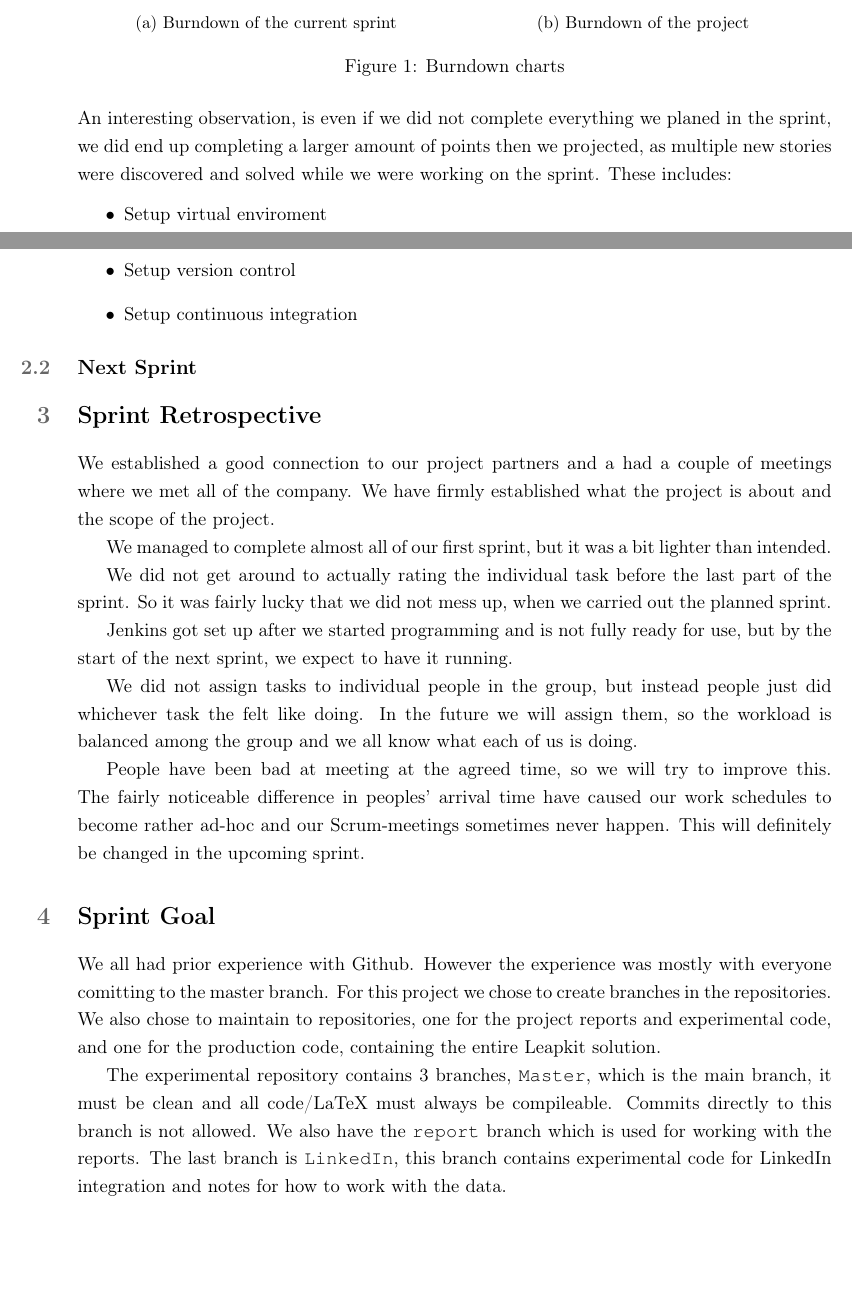
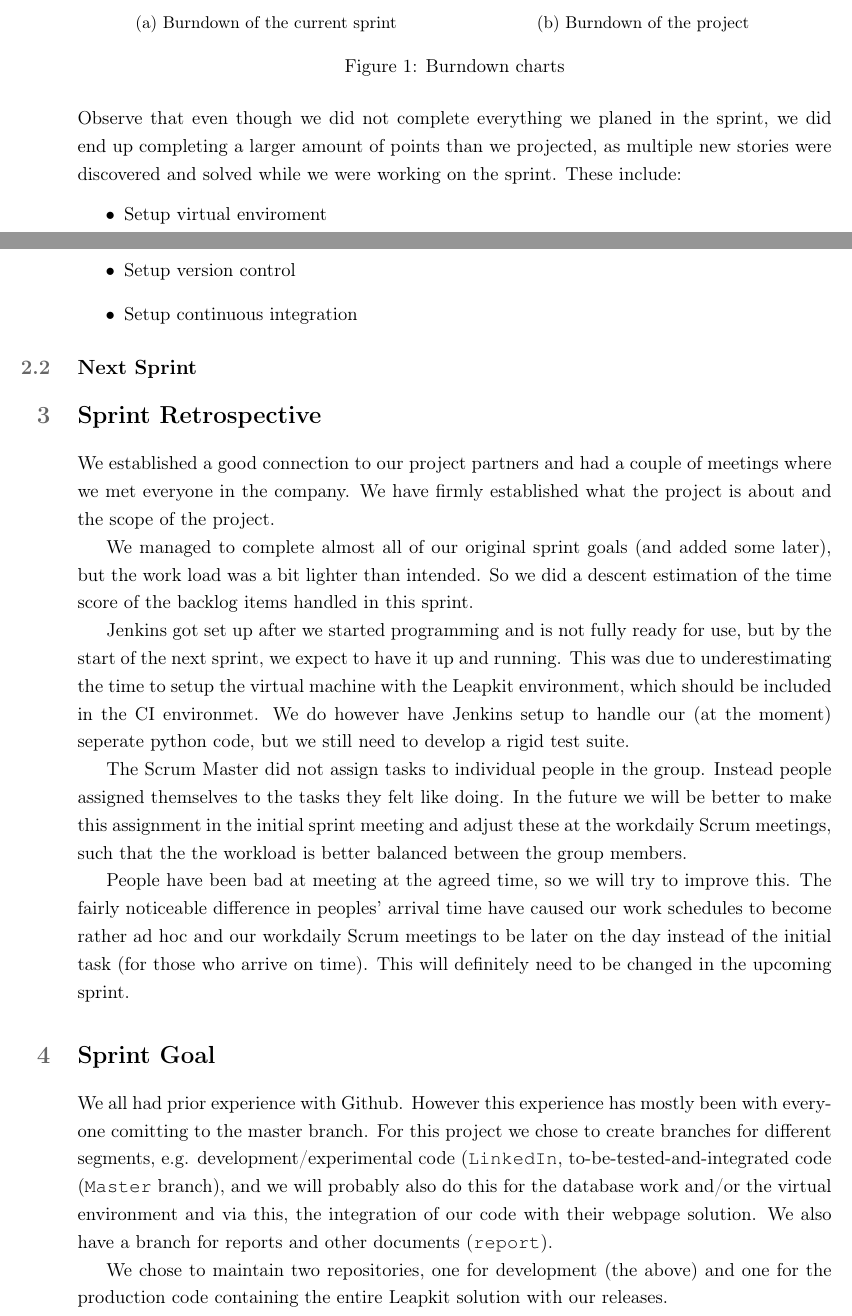
Before and after one commit to martinnj/PCDS, a LaTeX document (deliverable2/main.tex, which reads deliverable2/sprintgoal.tex, deliverable2/sprintreport.tex, deliverable2/sprintretrospective.tex): two parts of pages 3 and 4 of 5, joined at a grey line, cut so that both start at the same text, the shorter picture padded with empty space. Compiled offline with pdfLaTeX.

Commit message:
Edited text, altered multiple sentences

```diff
--- a/deliverable2/sprintgoal.tex
+++ b/deliverable2/sprintgoal.tex
@@ -1,16 +1,8 @@
 \section{Sprint Goal}
 % describe your experiences with version control and continuous integration
 
-We all had prior experience with Github. However the experience was
-mostly with everyone comitting to the master branch. For this project we
-chose to create branches in the repositories. We also chose to maintain to
-repositories, one for the project reports and experimental code, and one
-for the production code, containing the entire Leapkit solution.
+We all had prior experience with Github. However this experience has mostly been with everyone comitting to the master branch. For this project we chose to create branches for different segments, e.g. development/experimental code (\texttt{LinkedIn}, to-be-tested-and-integrated code (\texttt{Master} branch), and we will probably also do this for the database work and/or the virtual environment and via this, the integration of our code with their webpage solution.
+We also have a branch for reports and other documents (\texttt{report}).
 
-The experimental repository contains 3 branches, \texttt{Master}, which
-is the main branch, it must be clean and all code/LaTeX must always be
-compileable. Commits directly to this branch is not allowed. We also have
-the \texttt{report} branch which is used for working with the reports. The
-last branch is \texttt{LinkedIn}, this branch contains experimental code
-for LinkedIn integration and notes for how to work with the data.
+We chose to maintain two repositories, one for development (the above) and one for the production code containing the entire Leapkit solution with our releases.
 
--- a/deliverable2/sprintreport.tex
+++ b/deliverable2/sprintreport.tex
@@ -33,9 +33,7 @@ of installing and running the virtual machine that is needed for us to code on t
     \caption{Burndown charts}
 \end{figure}
 A general overview of the project can be seen on the general burndown chart \ref{fig:burndownProject}.\\
-An interesting observation, is even if we did not complete everything we planed in the sprint, we did
-end up completing a larger amount of points then we projected, as multiple new stories were discovered and solved
-while we were working on the sprint. These includes:
+Observe that even though we did not complete everything we planed in the sprint, we did end up completing a larger amount of points than we projected, as multiple new stories were discovered and solved while we were working on the sprint. These include:
 \begin{itemize}
     \item Setup virtual enviroment
     \item Setup version control
--- a/deliverable2/sprintretrospective.tex
+++ b/deliverable2/sprintretrospective.tex
@@ -1,28 +1,14 @@
 \section{Sprint Retrospective}
 % what went well, what went less well, and what will you improve
 
-We established a good connection to our project partners and a had a
-couple of meetings where we met all of the company. We have firmly
+We established a good connection to our project partners and had a
+couple of meetings where we met everyone in the company. We have firmly
 established what the project is about and the scope of the project.
 
-We managed to complete almost all of our first sprint, but it was a bit
-lighter than intended.
+We managed to complete almost all of our original sprint goals (and added some later), but the work load was a bit lighter than intended. So we did a descent estimation of the time score of the backlog items handled in this sprint.
 
-We did not get around to actually rating the individual task before the
-last part of the sprint. So it was fairly lucky that we did not mess up,
-when we carried out the planned sprint.
+Jenkins got set up after we started programming and is not fully ready for use, but by the start of the next sprint, we expect to have it up and running. This was due to underestimating the time to setup the virtual machine with the Leapkit environment, which should be included in the CI environmet. We do however have Jenkins setup to handle our (at the moment) seperate python code, but we still need to develop a rigid test suite.
 
-Jenkins got set up after we started programming and is not fully ready
-for use, but by the start of the next sprint, we expect to have it
-running.
+The Scrum Master did not assign tasks to individual people in the group. Instead people assigned themselves to the tasks they felt like doing. In the future we will be better to make this assignment in the initial sprint meeting and adjust these at the workdaily Scrum meetings, such that the the workload is better balanced between the group members.
 
-We did not assign tasks to individual people in the group, but instead
-people just did whichever task the felt like doing. In the future we will
-assign them, so the workload is balanced among the group and we all know
-what each of us is doing.
-
-People have been bad at meeting at the agreed time, so we will try to
-improve this. The fairly noticeable difference in peoples' arrival
-time have caused our work schedules to become rather ad-hoc and our
-Scrum-meetings sometimes never happen. This will definitely be changed in
-the upcoming sprint.
+People have been bad at meeting at the agreed time, so we will try to improve this. The fairly noticeable difference in peoples' arrival time have caused our work schedules to become rather ad hoc and our workdaily Scrum meetings to be later on the day instead of the initial task (for those who arrive on time). This will definitely need to be changed in the upcoming sprint.
```
Also changed, not shown: deliverable2/sprintgoal.tex (18 more changed lines).
